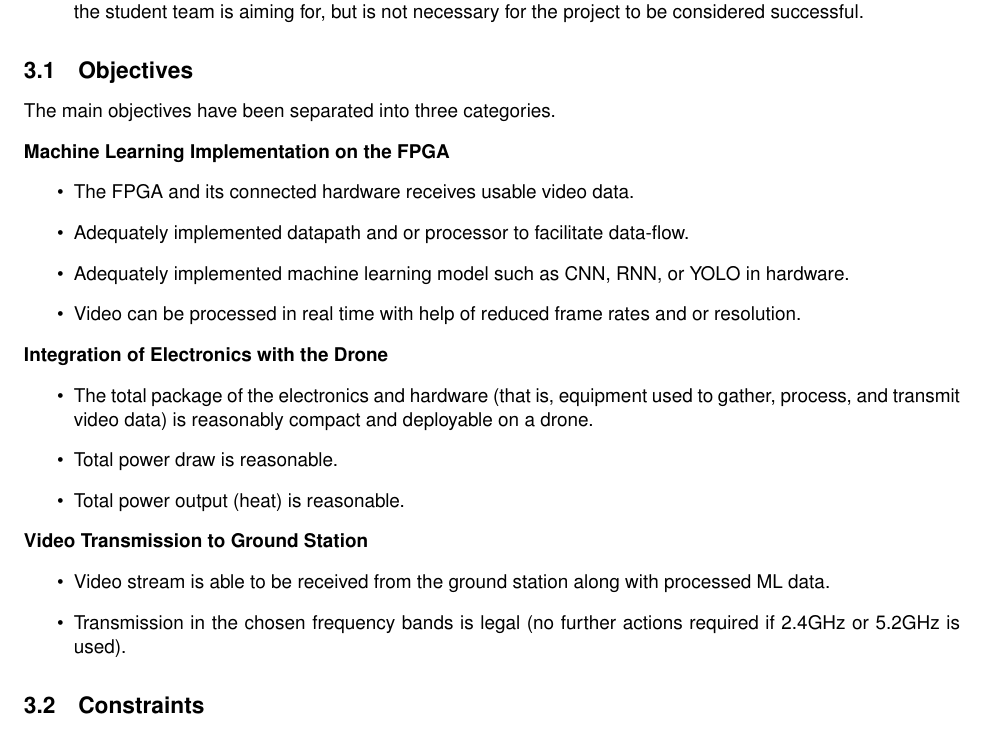
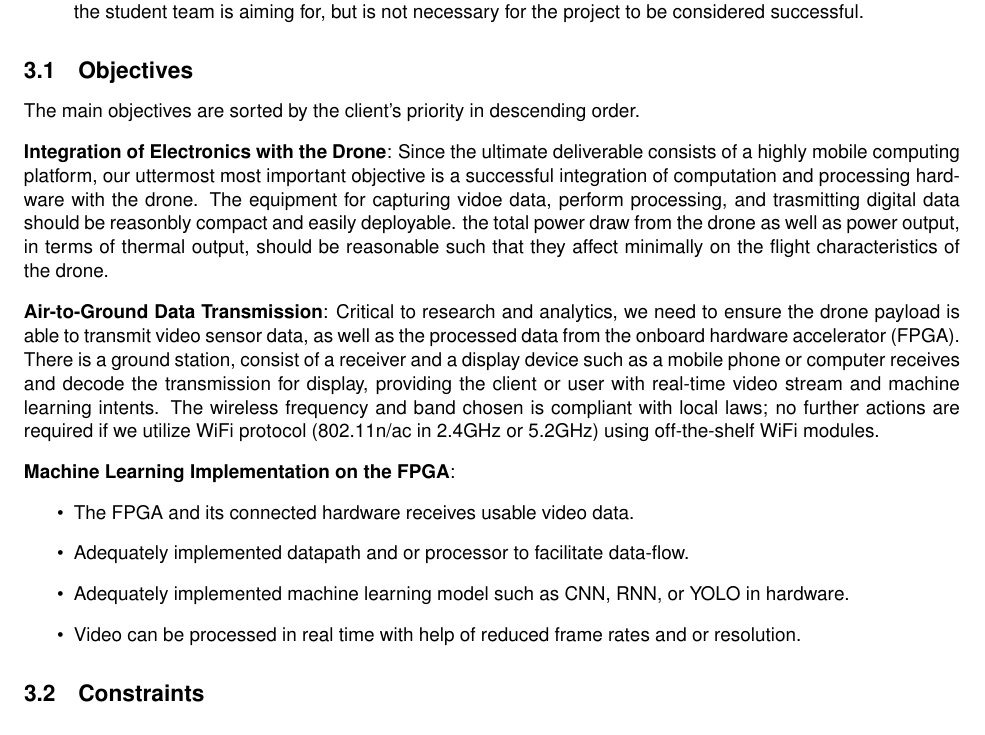
Before and after one commit to Capstone-Skynet/Capstone-Skynet.github.io, a LaTeX document (docs/proposal/proposal.tex, which reads docs/proposal/2_1_ocg_objectives.tex): part of page 7 of 15, cut so that both start at the same text. Compiled offline with pdfLaTeX.

Commit message:
Updated objectives

```diff
--- a/docs/proposal/2_1_ocg_objectives.tex
+++ b/docs/proposal/2_1_ocg_objectives.tex
@@ -1,26 +1,27 @@
-The main objectives have been separated into three categories.
+The main objectives are sorted by the client's priority in descending order.
 
-\textbf{Machine Learning Implementation on the FPGA}
+\textbf{Integration of Electronics with the Drone}:
+Since the ultimate deliverable consists of a highly mobile computing platform,
+our uttermost most important objective is a successful integration of computation and processing hardware with the drone.
+The equipment for capturing vidoe data, perform processing, and trasmitting digital data should be reasonbly compact and easily deployable.
+the total power draw from the drone as well as power output, in terms of thermal output, should be reasonable such that they affect minimally
+on the flight characteristics of the drone.
+
+\textbf{Air-to-Ground Data Transmission}:
+Critical to research and analytics, we need to ensure the drone payload is able to transmit video sensor data, as well as the processed data
+from the onboard hardware accelerator (FPGA). There is a ground station, consist of a receiver and a display device such as a mobile phone or
+computer receives and decode the transmission for display, providing the client or user with real-time video stream and machine learning intents.
+The wireless frequency and band chosen is compliant with local laws; no further actions are required if we utilize WiFi protocol (802.11n/ac in 2.4GHz or 5.2GHz)
+using off-the-shelf WiFi modules.
+
+\textbf{Machine Learning Implementation on the FPGA}:
+
+
+
+
 \begin{itemize}
   \item The FPGA and its connected hardware receives usable video data.
   \item Adequately implemented datapath and or processor to facilitate data-flow.
   \item Adequately implemented machine learning model such as CNN, RNN, or YOLO in hardware.
   \item Video can be processed in real time with help of reduced frame rates and or resolution.
 \end{itemize}
-
-\textbf{Integration of Electronics with the Drone}
-\begin{itemize}
-  \item The total package of the electronics and hardware (that is, equipment
-  used to gather, process, and transmit video data) is reasonably compact
-  and deployable on a drone.
-  \item Total power draw is reasonable.
-  \item Total power output (heat) is reasonable.
-\end{itemize}
-
-\textbf{Video Transmission to Ground Station}
-\begin{itemize}
-  \item Video stream is able to be received from the ground station along
-        with processed ML data.
-  \item Transmission in the chosen frequency bands is legal (no further actions
-        required if 2.4GHz or 5.2GHz is used).
-\end{itemize}
```
Also changed, not shown: docs/proposal/proposal.pdf, 1 other file.
